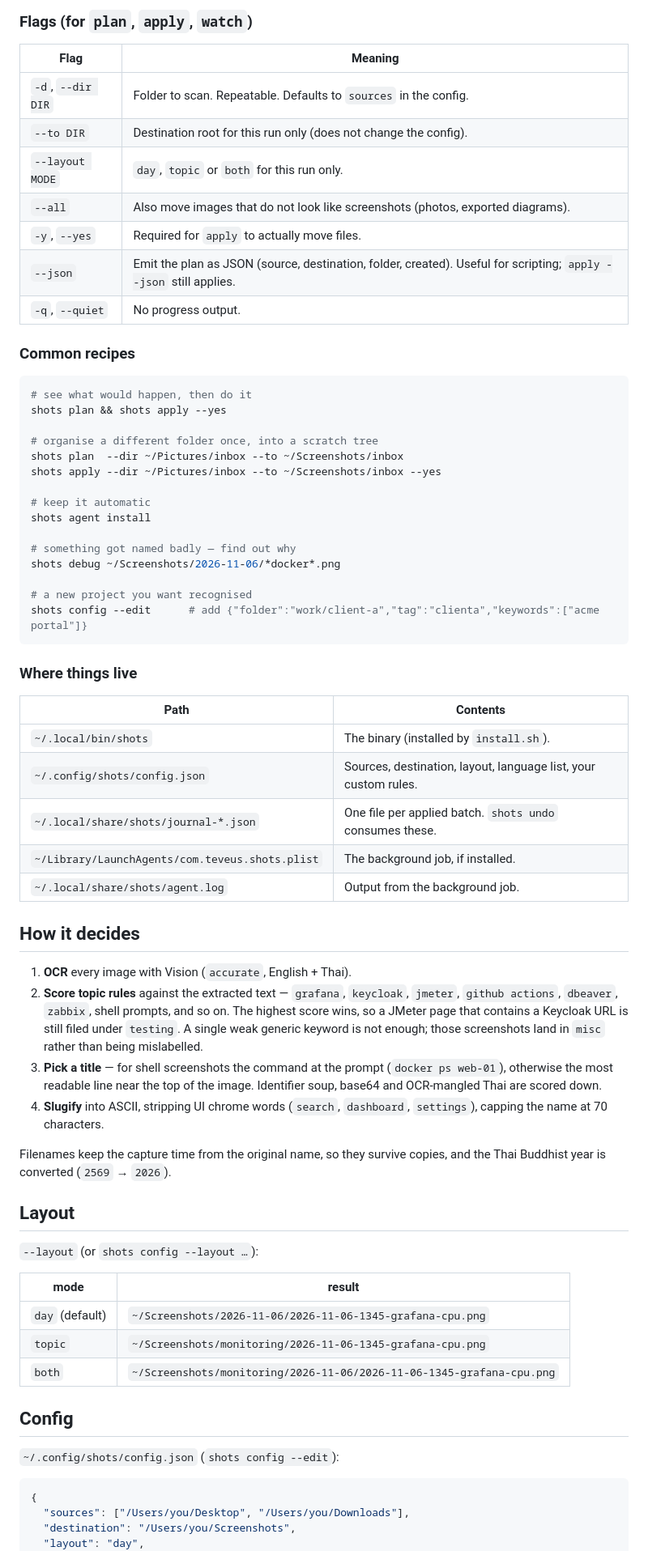
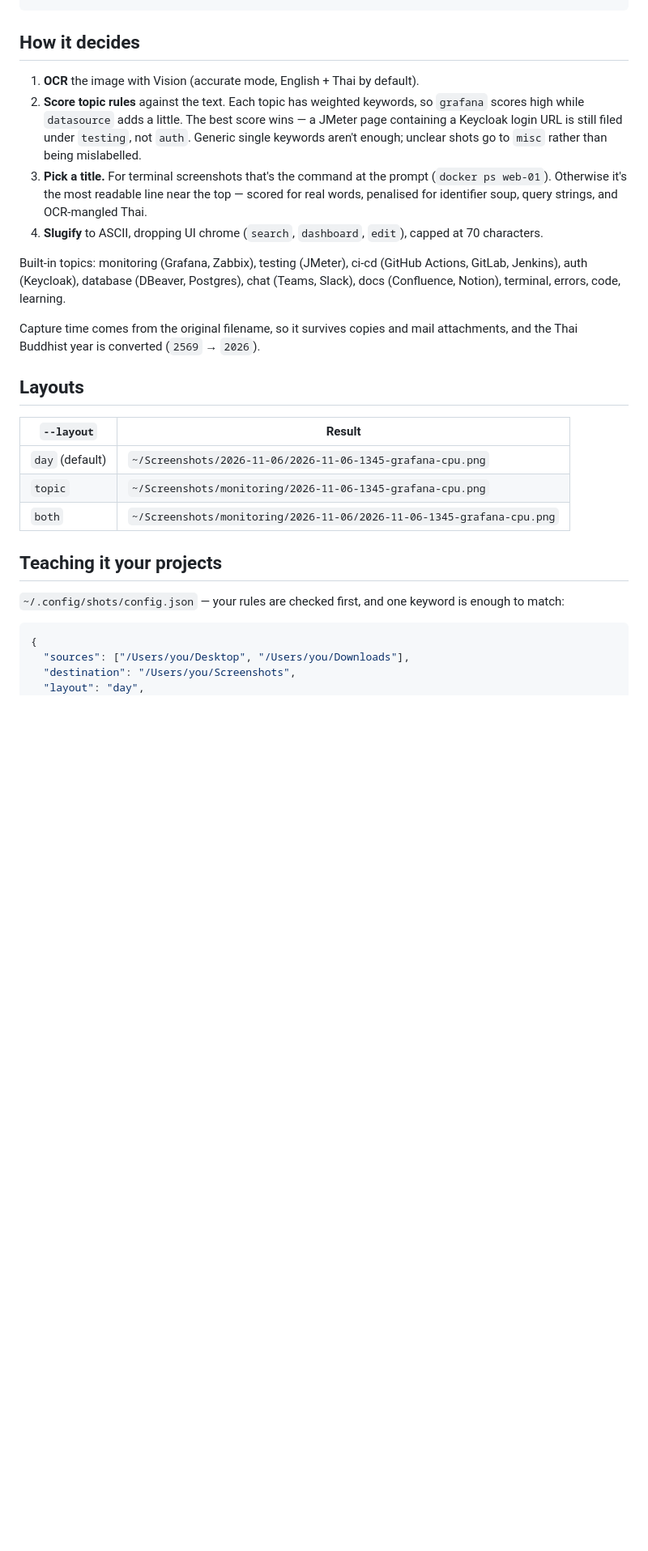
Before and after one commit to stawan15/shots, a Markdown page: README.md, the part around one of its changes. Shown at 81% size. Drawn GitHub-style; blank space fills up the shorter version.

````diff
--- a/README.md
+++ b/README.md
@@ -71,75 +72,38 @@ shots agent uninstall
-### Flags (for `plan`, `apply`, `watch`)
-
-| Flag | Meaning |
-| --- | --- |
-| `-d`, `--dir DIR` | Folder to scan. Repeatable. Defaults to `sources` in the config. |
-| `--to DIR` | Destination root for this run only (does not change the config). |
-| `--layout MODE` | `day`, `topic` or `both` for this run only. |
-| `--all` | Also move images that do not look like screenshots (photos, exported diagrams). |
-| `-y`, `--yes` | Required for `apply` to actually move files. |
-| `--json` | Emit the plan as JSON (source, destination, folder, created). Useful for scripting; `apply --json` still applies. |
-| `-q`, `--quiet` | No progress output. |
-
-### Common recipes
-
-```sh
-# see what would happen, then do it
-shots plan && shots apply --yes
-
-# organise a different folder once, into a scratch tree
-shots plan  --dir ~/Pictures/inbox --to ~/Screenshots/inbox
-shots apply --dir ~/Pictures/inbox --to ~/Screenshots/inbox --yes
-
-# keep it automatic
-shots agent install
-
-# something got named badly — find out why
-shots debug ~/Screenshots/2026-11-06/*docker*.png
-
-# a new project you want recognised
-shots config --edit      # add {"folder":"work/client-a","tag":"clienta","keywords":["acme portal"]}
-```
-
-### Where things live
-
-| Path | Contents |
-| --- | --- |
-| `~/.local/bin/shots` | The binary (installed by `install.sh`). |
-| `~/.config/shots/config.json` | Sources, destination, layout, language list, your custom rules. |
-| `~/.local/share/shots/journal-*.json` | One file per applied batch. `shots undo` consumes these. |
-| `~/Library/LaunchAgents/com.teveus.shots.plist` | The background job, if installed. |
-| `~/.local/share/shots/agent.log` | Output from the background job. |
 
 ## How it decides
 
-1. **OCR** every image with Vision (`accurate`, English + Thai).
-2. **Score topic rules** against the extracted text — `grafana`, `keycloak`,
-   `jmeter`, `github actions`, `dbeaver`, `zabbix`, shell prompts, and so on.
-   The highest score wins, so a JMeter page that contains a Keycloak URL is still
-   filed under `testing`. A single weak generic keyword is not enough; those
-   screenshots land in `misc` rather than being mislabelled.
-3. **Pick a title** — for shell screenshots the command at the prompt
-   (`docker ps web-01`), otherwise the most readable line near the top of the
-   image. Identifier soup, base64 and OCR-mangled Thai are scored down.
-4. **Slugify** into ASCII, stripping UI chrome words (`search`, `dashboard`,
-   `settings`), capping the name at 70 characters.
+1. **OCR** the image with Vision (accurate mode, English + Thai by default).
+2. **Score topic rules** against the text. Each topic has weighted keywords, so
+   `grafana` scores high while `datasource` adds a little. The best score wins —
+   a JMeter page containing a Keycloak login URL is still filed under `testing`,
+   not `auth`. Generic single keywords aren't enough; unclear shots go to `misc`
+   rather than being mislabelled.
+3. **Pick a title.** For terminal screenshots that's the command at the prompt
+   (`docker ps web-01`). Otherwise it's the most readable line near the top —
+   scored for real words, penalised for identifier soup, query strings, and
+   OCR-mangled Thai.
+4. **Slugify** to ASCII, dropping UI chrome (`search`, `dashboard`, `edit`), capped
+   at 70 characters.
 
-Filenames keep the capture time from the original name, so they survive copies,
-and the Thai Buddhist year is converted (`2569` → `2026`).
+Built-in topics: monitoring (Grafana, Zabbix), testing (JMeter), ci-cd (GitHub
+Actions, GitLab, Jenkins), auth (Keycloak), database (DBeaver, Postgres), chat
+(Teams, Slack), docs (Confluence, Notion), terminal, errors, code, learning.
 
-## Layout
+Capture time comes from the original filename, so it survives copies and mail
+attachments, and the Thai Buddhist year is converted (`2569` → `2026`).
 
-`--layout` (or `shots config --layout …`):
+## Layouts
 
-| mode | result |
+| `--layout` | Result |
 | --- | --- |
 | `day` (default) | `~/Screenshots/2026-11-06/2026-11-06-1345-grafana-cpu.png` |
 | `topic` | `~/Screenshots/monitoring/2026-11-06-1345-grafana-cpu.png` |
 | `both` | `~/Screenshots/monitoring/2026-11-06/2026-11-06-1345-grafana-cpu.png` |
 
-## Config
+## Teaching it your projects
 
-`~/.config/shots/config.json` (`shots config --edit`):
+`~/.config/shots/config.json` — your rules are checked first, and one keyword is
+enough to match:
 
 ```json
 {
````
Also changed, not shown: other parts of README.md (+122 -61 lines), CONTRIBUTING.md (added, +83 -0 lines), docs/preview.png (added), 15 other files.
